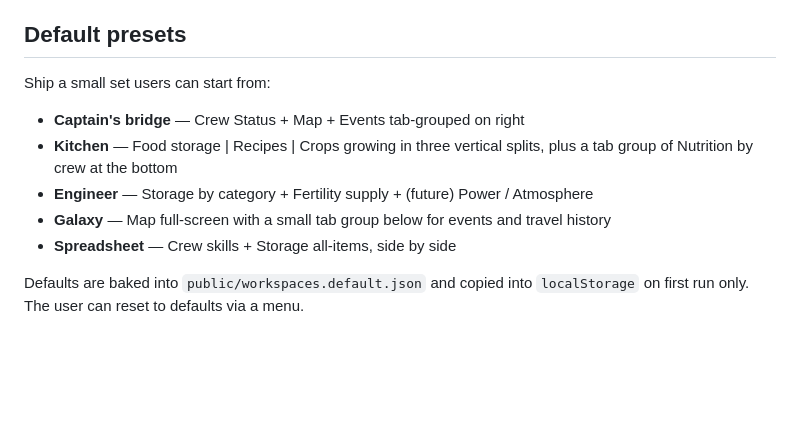
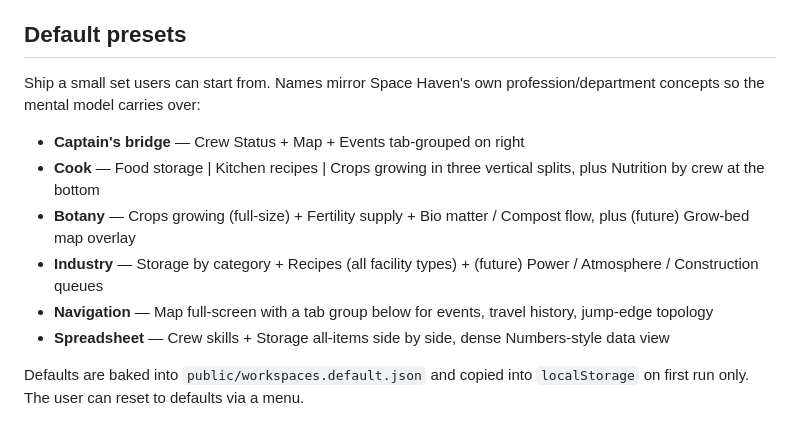
Before and after one commit to davwright/space-haven-dashboard, a Markdown page: docs/docking-design.md, the part around the change. Rendered like a GitHub page; blank space fills up the shorter version.

Commit message:
Rename docking presets to match Space Haven profession concepts
Engineer + Galaxy + Kitchen → Botany, Industry, Navigation, Cook.
Stays in-universe with the game's department/profession vocabulary
so the mental model carries over.

```diff
--- a/docs/docking-design.md
+++ b/docs/docking-design.md
@@ -139,16 +139,20 @@ presets.
 
 ## Default presets
 
-Ship a small set users can start from:
+Ship a small set users can start from. Names mirror Space Haven's own
+profession/department concepts so the mental model carries over:
 
 - **Captain's bridge** — Crew Status + Map + Events tab-grouped on right
-- **Kitchen** — Food storage | Recipes | Crops growing in three vertical
-  splits, plus a tab group of Nutrition by crew at the bottom
-- **Engineer** — Storage by category + Fertility supply + (future) Power /
-  Atmosphere
-- **Galaxy** — Map full-screen with a small tab group below for events
-  and travel history
-- **Spreadsheet** — Crew skills + Storage all-items, side by side
+- **Cook** — Food storage | Kitchen recipes | Crops growing in three
+  vertical splits, plus Nutrition by crew at the bottom
+- **Botany** — Crops growing (full-size) + Fertility supply + Bio matter /
+  Compost flow, plus (future) Grow-bed map overlay
+- **Industry** — Storage by category + Recipes (all facility types) +
+  (future) Power / Atmosphere / Construction queues
+- **Navigation** — Map full-screen with a tab group below for events,
+  travel history, jump-edge topology
+- **Spreadsheet** — Crew skills + Storage all-items side by side, dense
+  Numbers-style data view
 
 Defaults are baked into `public/workspaces.default.json` and copied into
 `localStorage` on first run only. The user can reset to defaults via a
```
